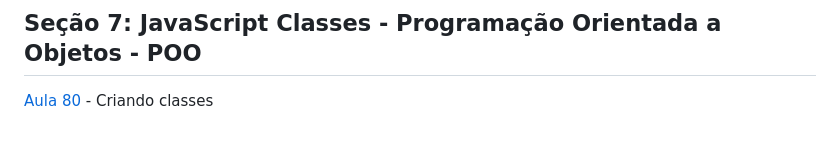
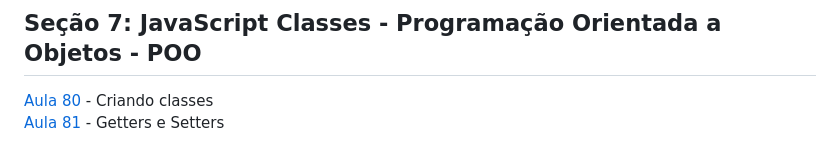
Before and after one commit to iyeskett/curso-de-JavaScript-e-TypeScript-do-basico-ao-avancado, a Markdown page: README.md, the part around the change. Rendered like a GitHub page.

```diff
--- a/README.md
+++ b/README.md
@@ -96,3 +96,4 @@ Aqui salvo todo as atividades e projetos feitos durante o [Curso](https://www.ud
 
 ## Seção 7: JavaScript Classes - Programação Orientada a Objetos - POO
 [Aula 80](aula80/) - Criando classes
+[Aula 81](aula81/) - Getters e Setters
```
